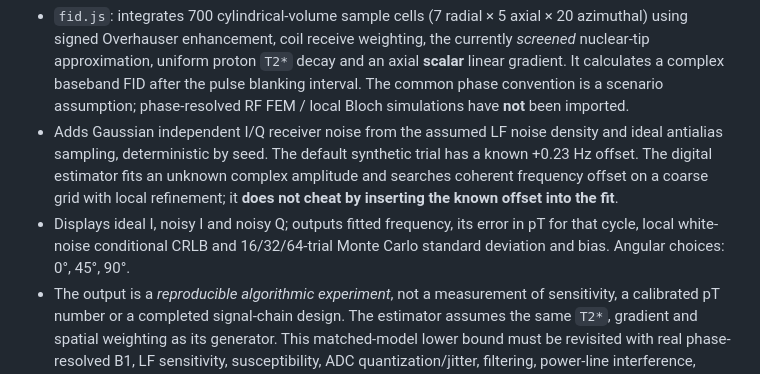
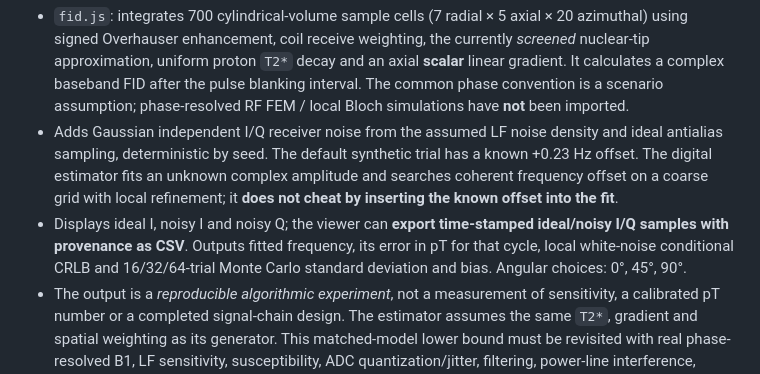
Before and after one commit to UsernameMP/agile-final-project, a Markdown page: v4/README.md, the part around the change. Rendered like a GitHub page.

Commit message:
V4.4 finalize IQ export provenance and regression revision label

```diff
--- a/v4/README.md
+++ b/v4/README.md
@@ -138,7 +138,7 @@ The [GitHub Pages V4 viewer](index.html) now offers **an on-demand selected-case
 
 - `fid.js`: integrates 700 cylindrical-volume sample cells (7 radial × 5 axial × 20 azimuthal) using signed Overhauser enhancement, coil receive weighting, the currently *screened* nuclear-tip approximation, uniform proton `T2*` decay and an axial **scalar** linear gradient. It calculates a complex baseband FID after the pulse blanking interval. The common phase convention is a scenario assumption; phase-resolved RF FEM / local Bloch simulations have **not** been imported.
 - Adds Gaussian independent I/Q receiver noise from the assumed LF noise density and ideal antialias sampling, deterministic by seed. The default synthetic trial has a known +0.23 Hz offset. The digital estimator fits an unknown complex amplitude and searches coherent frequency offset on a coarse grid with local refinement; it **does not cheat by inserting the known offset into the fit**.
-- Displays ideal I, noisy I and noisy Q; outputs fitted frequency, its error in pT for that cycle, local white-noise conditional CRLB and 16/32/64-trial Monte Carlo standard deviation and bias. Angular choices: 0°, 45°, 90°.
+- Displays ideal I, noisy I and noisy Q; the viewer can **export time-stamped ideal/noisy I/Q samples with provenance as CSV**. Outputs fitted frequency, its error in pT for that cycle, local white-noise conditional CRLB and 16/32/64-trial Monte Carlo standard deviation and bias. Angular choices: 0°, 45°, 90°.
 - The output is a *reproducible algorithmic experiment*, not a measurement of sensitivity, a calibrated pT number or a completed signal-chain design. The estimator assumes the same `T2*`, gradient and spatial weighting as its generator. This matched-model lower bound must be revisited with real phase-resolved B1, LF sensitivity, susceptibility, ADC quantization/jitter, filtering, power-line interference, magnetic 1/f noise and measured radical relaxation.
 - `test_fid.js` checks zero-noise frequency recovery, seeded reproducibility, geometry sampling, angular response and nonzero simulated noise. `test_browser_smoke.js` invokes the new published UI action. Both are run by `run-tests.sh` and the GitHub Actions regression workflow.
 
```
